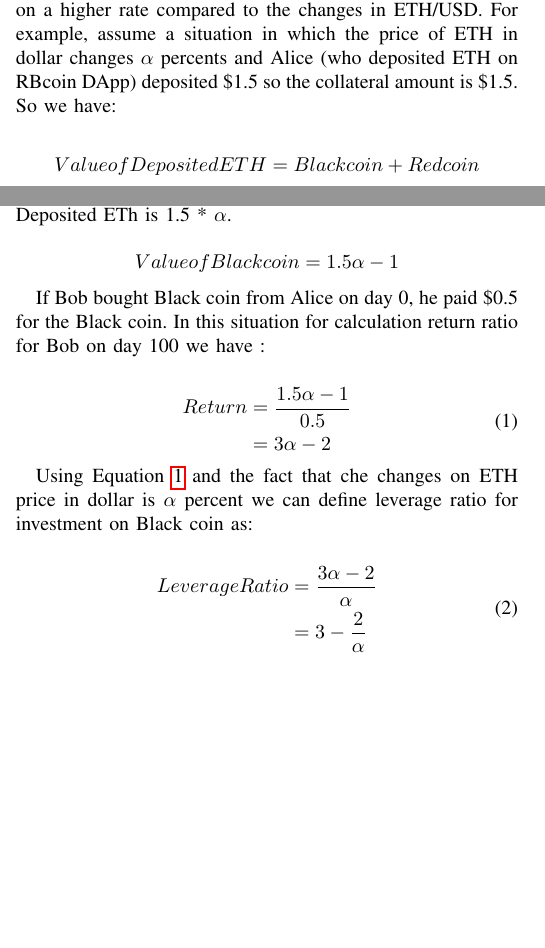
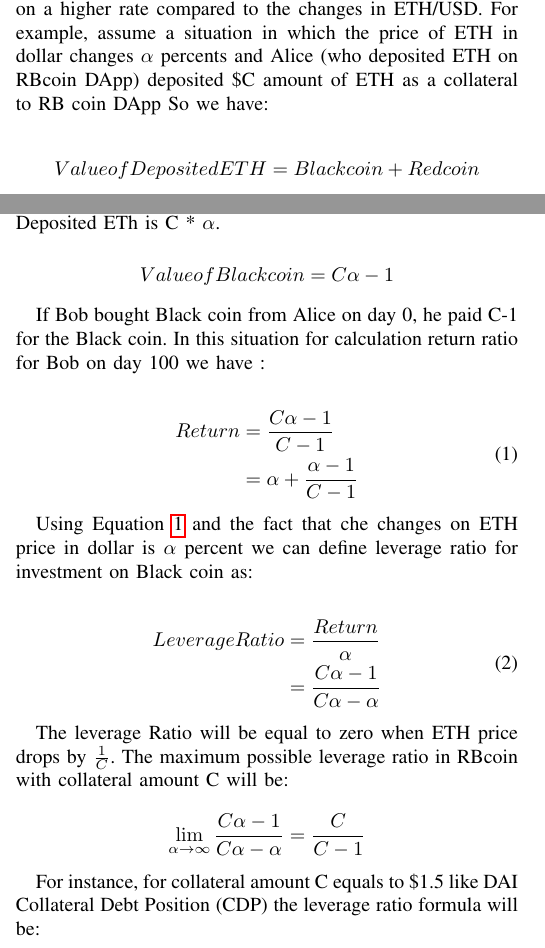
Before and after one commit to GreatSoshiant/Monte-Carlo, a LaTeX paper (latex/paper.tex, which reads latex/introduction.tex): two parts of the columns of page 2 of 3, joined at a grey line, cut so that both start at the same text, the shorter picture padded with empty space. Compiled offline with pdfLaTeX.

Commit message:
Code updated and mistakes are corrected

```diff
--- a/latex/introduction.tex
+++ b/latex/introduction.tex
@@ -78,20 +78,20 @@
 In an experiment \textcolor{red}{302} simulations out of 1000 results in a bit drop on ETH after 100 days. In this scenario the mean of these \textcolor{red}{302} outcomes for the Black coin is \textcolor{red}{0.2458290144866682} with the standard deviation of \textcolor{red}{0.1366094047375821}.
 
 \subsubsection{Rise in ETH price}
-If the price of ETH in USD goes up the Redcoin will be stable so its value will be \$1. Therefore because ETH price goes up and the Redcoin is stable and the value of deposited ETH is equal to the summation of Redcoin and Blackcoin value, the value of the Black coin will go up on a higher rate compared to the changes in ETH/USD. For example, assume a situation in which the price of ETH in dollar changes $\alpha$ percents and Alice (who deposited ETH on RBcoin DApp) deposited \$1.5 so the collateral amount is \$1.5. So we have:
+If the price of ETH in USD goes up the Redcoin will be stable so its value will be \$1. Therefore because ETH price goes up and the Redcoin is stable and the value of deposited ETH is equal to the summation of Redcoin and Blackcoin value, the value of the Black coin will go up on a higher rate compared to the changes in ETH/USD. For example, assume a situation in which the price of ETH in dollar changes $\alpha$ percents and Alice (who deposited ETH on RBcoin DApp) deposited \$C amount of ETH as a collateral to RB coin DApp So we have:
 
 \[Value of Deposited ETH = Black coin + Red coin\]
 
-By assuming that the value of deposited ETH will not drop bellow \$1 the value of Red coin is \$1. And because of $\alpha$ percent changes in ETH value in the dollar, the value of Deposited ETh is 1.5 * $\alpha$.
+By assuming that the value of deposited ETH will not drop bellow \$1 the value of Red coin is \$1. And because of $\alpha$ percent changes in ETH value in the dollar, the value of Deposited ETh is C * $\alpha$.
 
-\[Value of Black coin = 1.5\alpha - 1\]
+\[Value of Black coin = C\alpha - 1\]
 
-If Bob bought Black coin from Alice on day 0, he paid \$0.5 for the Black coin. In this situation for calculation return ratio for Bob on day 100 we have :
+If Bob bought Black coin from Alice on day 0, he paid C-1 for the Black coin. In this situation for calculation return ratio for Bob on day 100 we have :
 
 \begin{equation} \label{eq1}
 \begin{split}
-Return & = \frac{1.5\alpha - 1}{0.5} \\
- & = 3\alpha - 2
+Return & = \frac{C\alpha - 1}{C-1} \\
+ & = \alpha + \frac{\alpha - 1}{C-1}
 \end{split}
 \end{equation}
 
@@ -99,8 +99,13 @@
 
 \begin{equation} \label{eq2}
 \begin{split}
-Leverage Ratio & = \frac{3\alpha - 2}{\alpha} \\
- & = 3- \frac{2}{\alpha}
+Leverage Ratio & = \frac{Return}{\alpha} \\
+ & = \frac{C\alpha-1}{C\alpha-\alpha}
 \end{split}
 \end{equation}
 
+The leverage Ratio will be equal to zero when ETH price drops by $ \frac{1}{C} $. The maximum possible leverage ratio in RBcoin with collateral amount C will be:
+
+$$\lim_{\alpha\to\infty} \frac{C\alpha-1}{C\alpha-\alpha} = \frac{C}{C-1}$$
+
+For instance, for collateral amount C equals to \$1.5 like DAI Collateral Debt Position (CDP) the leverage ratio formula will be:
```
Also changed, not shown: Code/Monte-Carlo.py (+5 -4 lines), paper.pdf, latex/introduction.tex (22 more changed lines), 1 other file.
